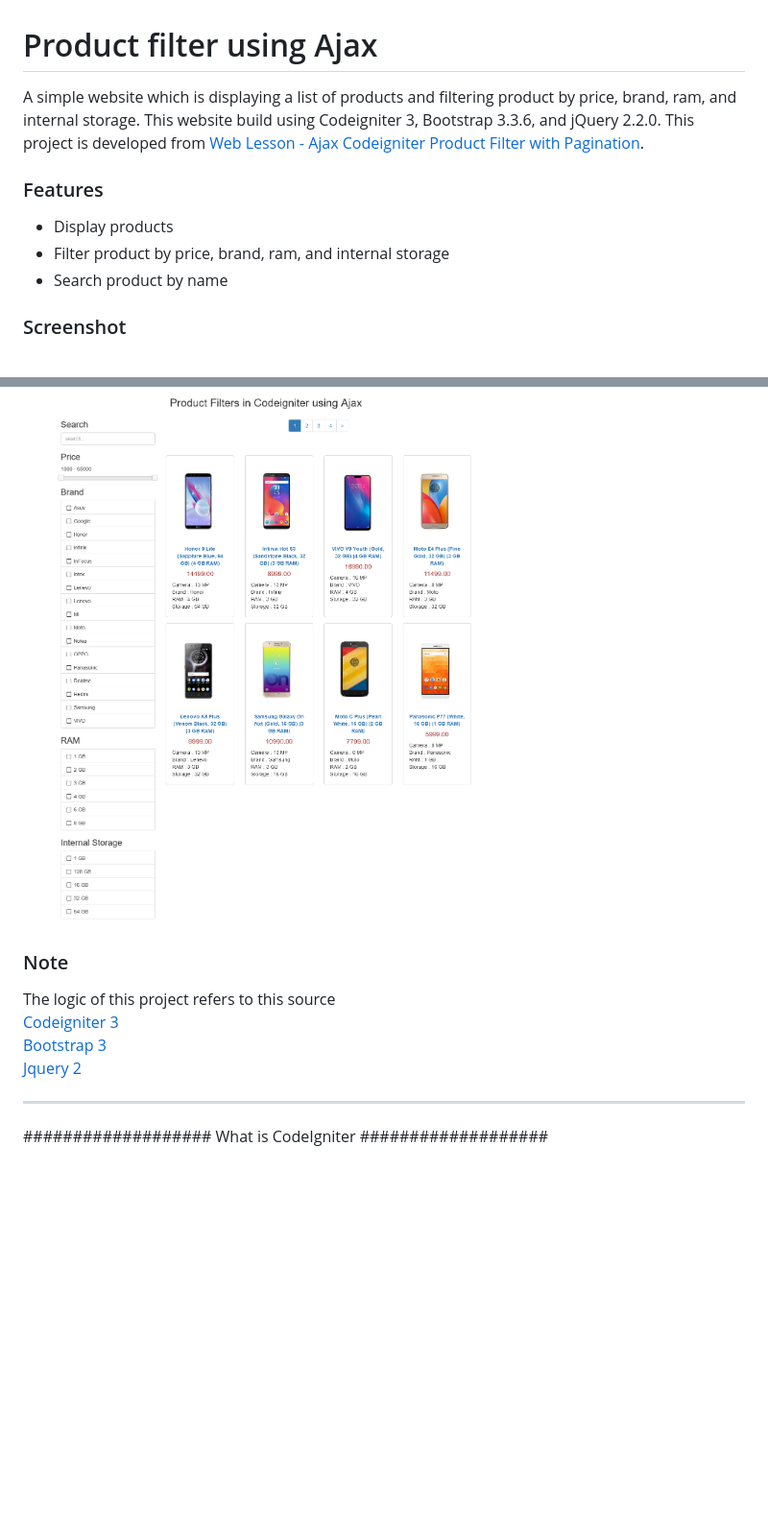
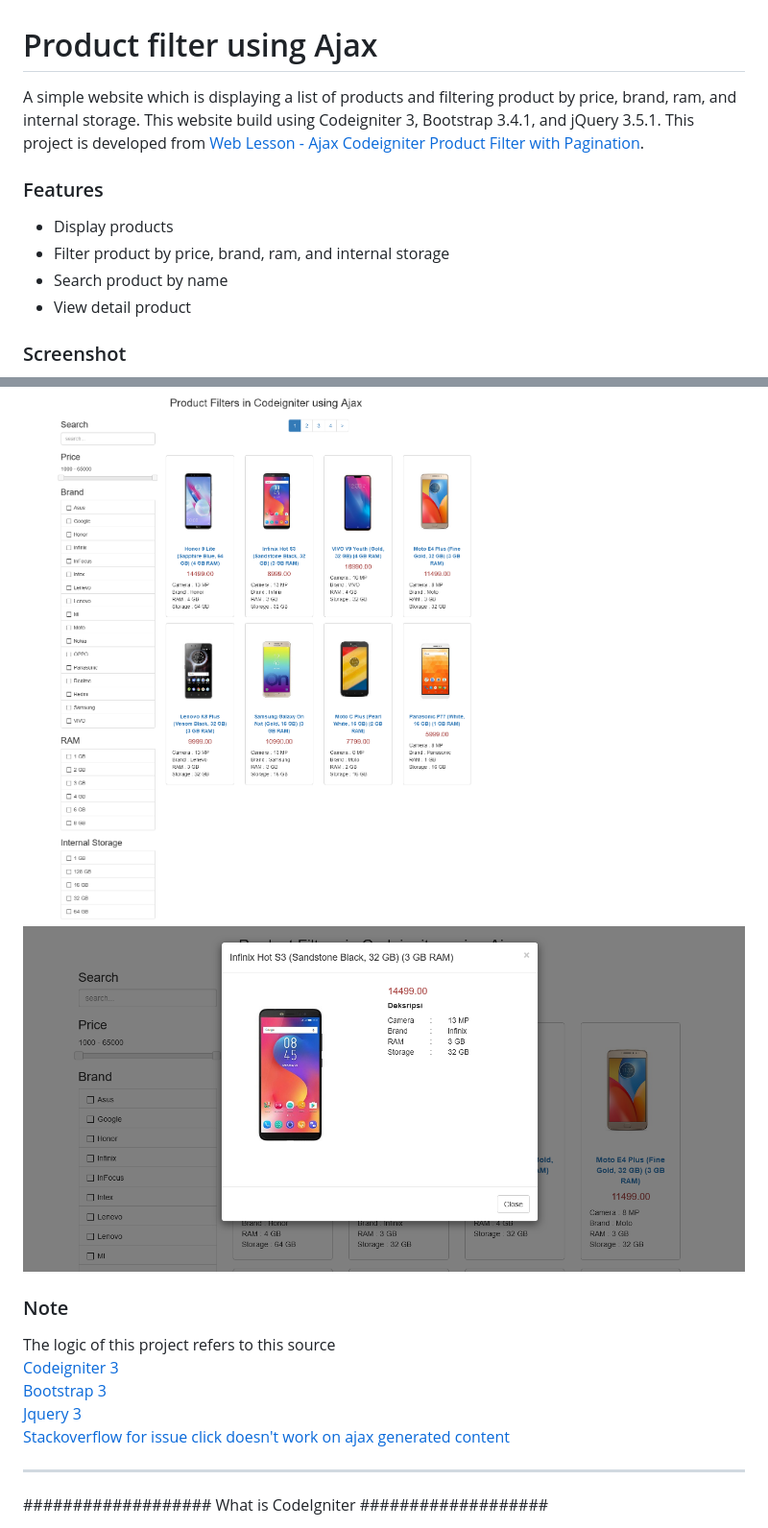
Before and after one commit to bailram/codeigniter-product-filter, a Markdown page: README.md, 2 parts joined by grey strips. Shown: that part at 96% size. GitHub-like rendering; pictures changed too: Screenshot/Screenshot2.png (added); blank space fills up the shorter version.

Commit message:
add feature click to load detail of product and update README.md

```diff
--- a/README.md
+++ b/README.md
@@ -1,19 +1,22 @@
 # Product filter using Ajax
-A simple website which is displaying a list of products and filtering product by price, brand, ram, and internal storage. This website build using Codeigniter 3, Bootstrap 3.3.6, and jQuery 2.2.0. This project is developed from [Web Lesson - Ajax Codeigniter Product Filter with Pagination](https://www.webslesson.info/2018/12/ajax-codeigniter-product-filter-with-pagination.html).
+A simple website which is displaying a list of products and filtering product by price, brand, ram, and internal storage. This website build using Codeigniter 3, Bootstrap 3.4.1, and jQuery 3.5.1. This project is developed from [Web Lesson - Ajax Codeigniter Product Filter with Pagination](https://www.webslesson.info/2018/12/ajax-codeigniter-product-filter-with-pagination.html).
 
 ### Features
 - Display products
 - Filter product by price, brand, ram, and internal storage
 - Search product by name
+- View detail product
 
 ### Screenshot
 ![index page](Screenshot/Screenshot1.png)
+![Detail Product](Screenshot/Screenshot2.png)
 
 ### Note
 The logic of this project refers to this source <br>
 [Codeigniter 3](https://codeigniter.com/download)<br>
-[Bootstrap 3](https://getbootstrap.com/docs/3.3/)<br>
-[Jquery 2](https://jquery.com)<br>
+[Bootstrap 3](https://getbootstrap.com/docs/3.4/getting-started/)<br>
+[Jquery 3](https://jquery.com)<br>
+[Stackoverflow for issue click doesn't work on ajax generated content](https://stackoverflow.com/questions/9344306/jquery-click-doesnt-work-on-ajax-generated-content)<br>
 
 <hr>
 
```
Also changed, not shown: 3 other files.
